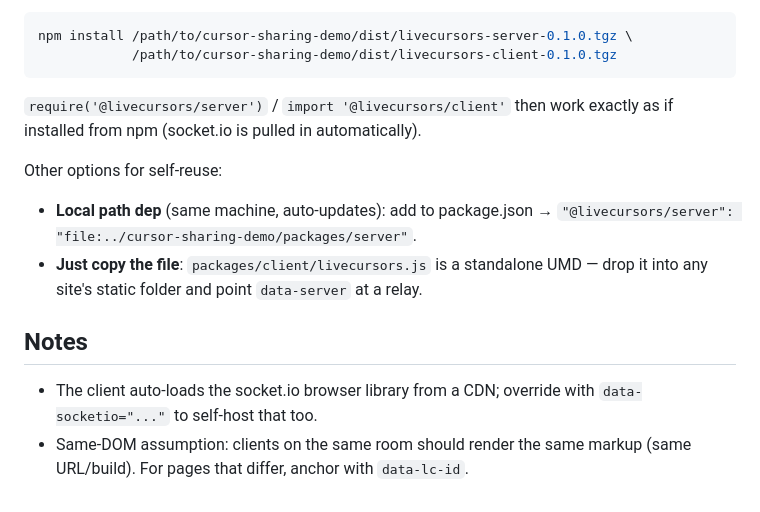
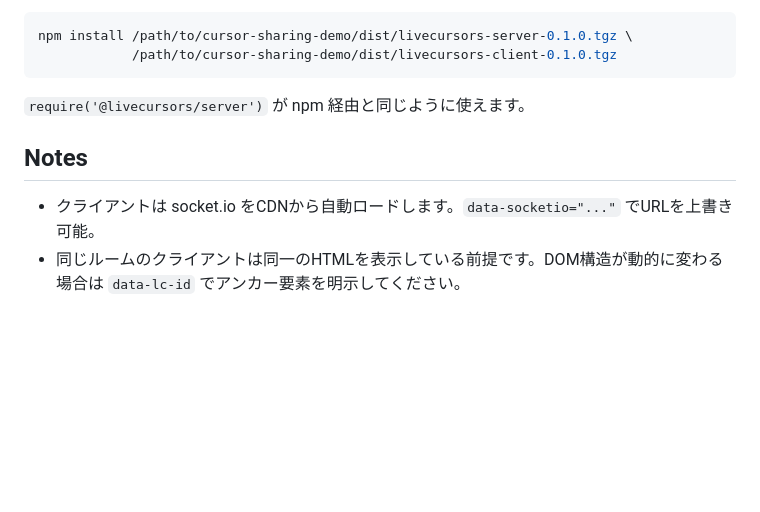
Before and after one commit to SunSki/cursor-sharing-demo, a Markdown page: README.md, the part around one of its changes. Rendered like a GitHub page; blank space fills up the shorter version.

````diff
--- a/README.md
+++ b/README.md
@@ -85,18 +84,9 @@ npm install /path/to/cursor-sharing-demo/dist/livecursors-server-0.1.0.tgz \
             /path/to/cursor-sharing-demo/dist/livecursors-client-0.1.0.tgz
 ```
 
-`require('@livecursors/server')` / `import '@livecursors/client'` then work
-exactly as if installed from npm (socket.io is pulled in automatically).
-
-Other options for self-reuse:
-- **Local path dep** (same machine, auto-updates): add to package.json →
-  `"@livecursors/server": "file:../cursor-sharing-demo/packages/server"`.
-- **Just copy the file**: `packages/client/livecursors.js` is a standalone UMD —
-  drop it into any site's static folder and point `data-server` at a relay.
+`require('@livecursors/server')` が npm 経由と同じように使えます。
 
 ## Notes
 
-- The client auto-loads the socket.io browser library from a CDN; override with
-  `data-socketio="..."` to self-host that too.
-- Same-DOM assumption: clients on the same room should render the same markup
-  (same URL/build). For pages that differ, anchor with `data-lc-id`.
+- クライアントは socket.io をCDNから自動ロードします。`data-socketio="..."` でURLを上書き可能。
+- 同じルームのクライアントは同一のHTMLを表示している前提です。DOM構造が動的に変わる場合は `data-lc-id` でアンカー要素を明示してください。
````
Also changed, not shown: other parts of README.md (+49 -50 lines), INSTALL.md (+101 -102 lines).
